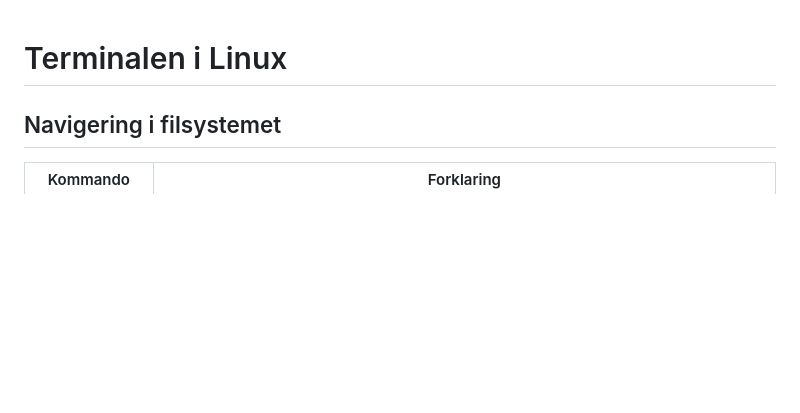
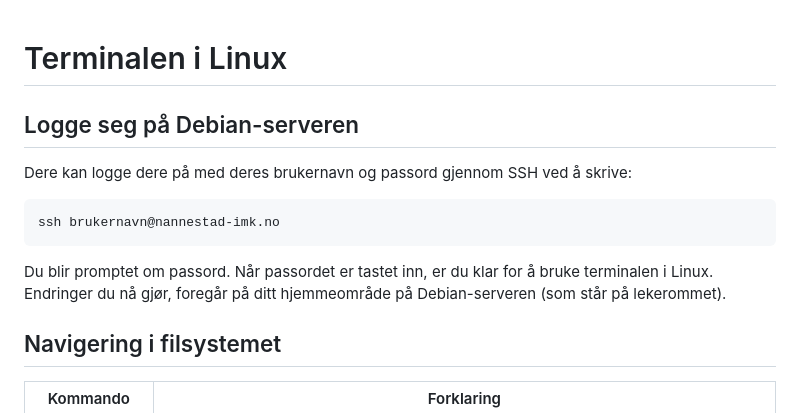
Before and after one commit to kaareskokebok/Teknologiforstaelse, a Markdown page: ZorinOsEdu/terminalen_linux.md, the part around the change printed below. Drawn GitHub-style; blank space fills up the shorter version.

````diff
--- a/ZorinOsEdu/terminalen_linux.md
+++ b/ZorinOsEdu/terminalen_linux.md
@@ -1,4 +1,12 @@
 # Terminalen i Linux
+
+## Logge seg på Debian-serveren
+Dere kan logge dere på med deres brukernavn og passord gjennom SSH ved å skrive:
+```bash
+ssh brukernavn@nannestad-imk.no
+```
+Du blir promptet om passord. Når passordet er tastet inn, er du klar for å bruke terminalen i Linux.
+Endringer du nå gjør, foregår på ditt hjemmeområde på Debian-serveren (som står på lekerommet).
 
 ## Navigering i filsystemet
 
````
Also changed, not shown: other parts of ZorinOsEdu/terminalen_linux.md (+0 -1 lines).
